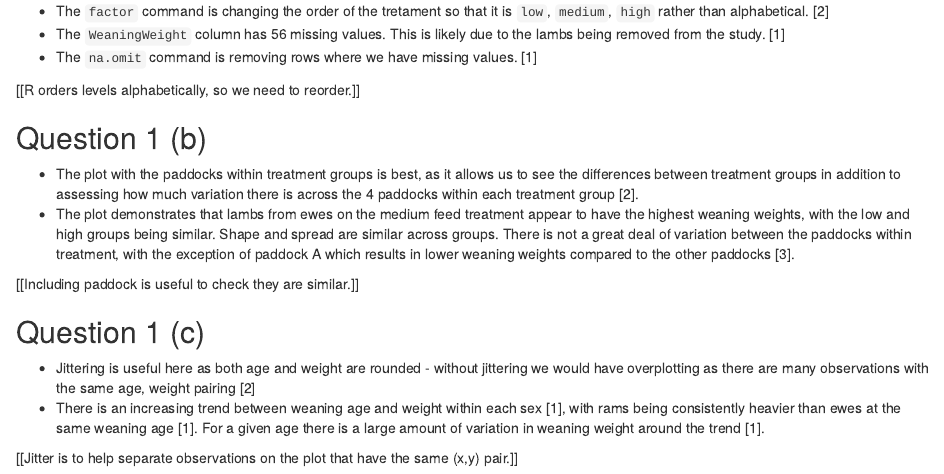
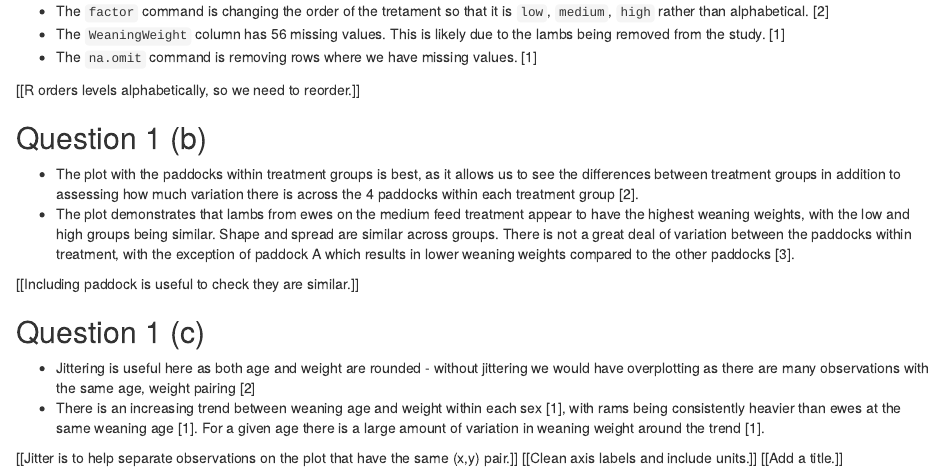
Before and after one commit to jmarshallnz/markeR, an R Markdown document (test_assignment/solutions.Rmd): the page in a window 1100 px wide, from 60 px down. Rendered offline with R 4.5, knitr and Pandoc, with nearby package versions.

Commit message:
add a few extra comments to one of the questions for demostration purposes

```diff
--- a/test_assignment/solutions.Rmd
+++ b/test_assignment/solutions.Rmd
@@ -19,3 +19,5 @@
 - There is an increasing trend between weaning age and weight within each sex [1], with rams being consistently heavier than ewes at the same weaning age [1]. For a given age there is a large amount of variation in weaning weight around the trend [1].
 
 [[Jitter is to help separate observations on the plot that have the same (x,y) pair.]]
+[[Clean axis labels and include units.]]
+[[Add a title.]]
```
